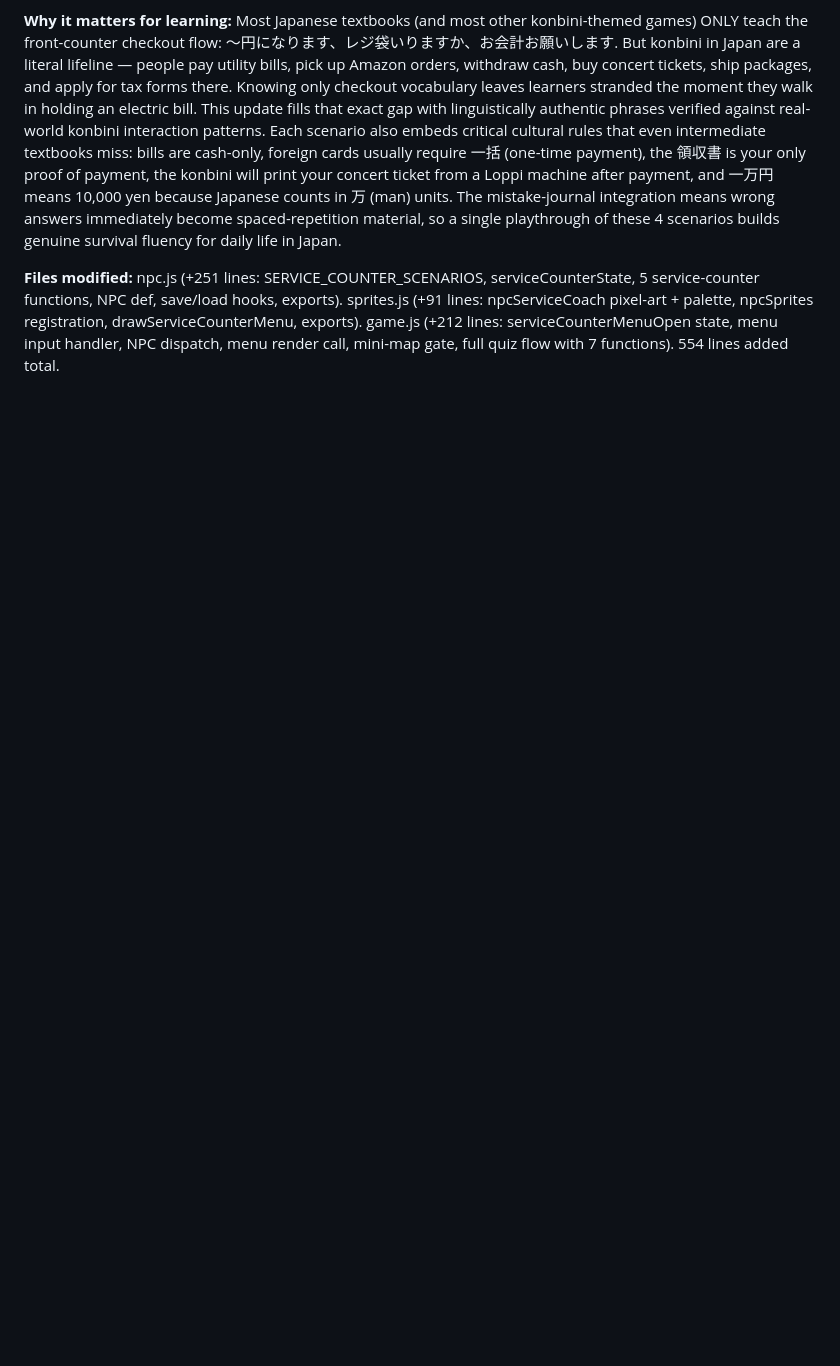
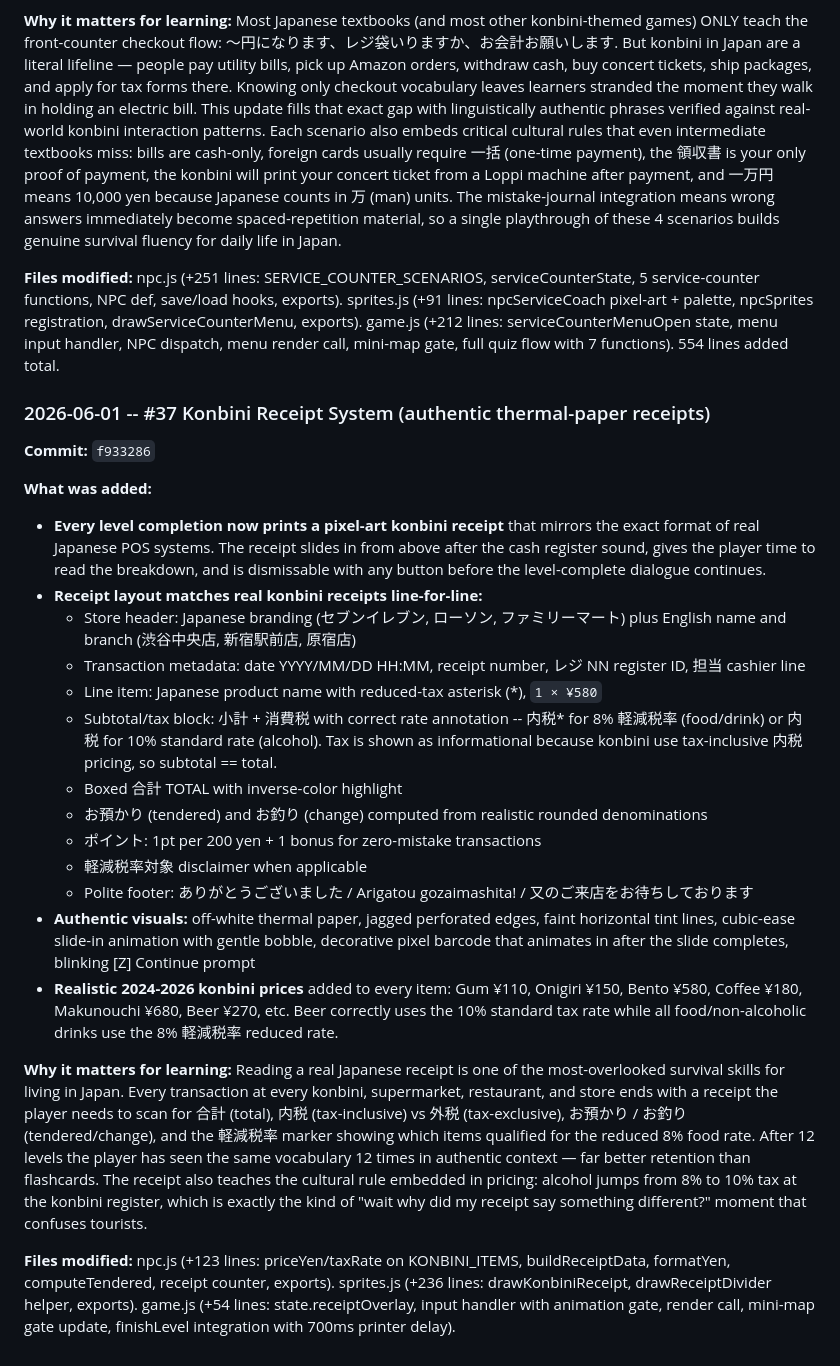
Before and after one commit to theNetworkChuck/konbini-quest, a Markdown page: docs/improvement-backlog.md, the part around the change. Drawn GitHub-style; blank space fills up the shorter version.

Commit message:
docs: changelog for #37 Konbini Receipt System

```diff
--- a/docs/improvement-backlog.md
+++ b/docs/improvement-backlog.md
@@ -890,3 +890,25 @@
 **Why it matters for learning:** Most Japanese textbooks (and most other konbini-themed games) ONLY teach the front-counter checkout flow: 〜円になります、レジ袋いりますか、お会計お願いします. But konbini in Japan are a literal lifeline — people pay utility bills, pick up Amazon orders, withdraw cash, buy concert tickets, ship packages, and apply for tax forms there. Knowing only checkout vocabulary leaves learners stranded the moment they walk in holding an electric bill. This update fills that exact gap with linguistically authentic phrases verified against real-world konbini interaction patterns. Each scenario also embeds critical cultural rules that even intermediate textbooks miss: bills are cash-only, foreign cards usually require 一括 (one-time payment), the 領収書 is your only proof of payment, the konbini will print your concert ticket from a Loppi machine after payment, and 一万円 means 10,000 yen because Japanese counts in 万 (man) units. The mistake-journal integration means wrong answers immediately become spaced-repetition material, so a single playthrough of these 4 scenarios builds genuine survival fluency for daily life in Japan.
 
 **Files modified:** npc.js (+251 lines: SERVICE_COUNTER_SCENARIOS, serviceCounterState, 5 service-counter functions, NPC def, save/load hooks, exports). sprites.js (+91 lines: npcServiceCoach pixel-art + palette, npcSprites registration, drawServiceCounterMenu, exports). game.js (+212 lines: serviceCounterMenuOpen state, menu input handler, NPC dispatch, menu render call, mini-map gate, full quiz flow with 7 functions). 554 lines added total.
+
+### 2026-06-01 -- #37 Konbini Receipt System (authentic thermal-paper receipts)
+**Commit:** `f933286`
+
+**What was added:**
+- **Every level completion now prints a pixel-art konbini receipt** that mirrors the exact format of real Japanese POS systems. The receipt slides in from above after the cash register sound, gives the player time to read the breakdown, and is dismissable with any button before the level-complete dialogue continues.
+- **Receipt layout matches real konbini receipts line-for-line:**
+  - Store header: Japanese branding (セブンイレブン, ローソン, ファミリーマート) plus English name and branch (渋谷中央店, 新宿駅前店, 原宿店)
+  - Transaction metadata: date YYYY/MM/DD HH:MM, receipt number, レジ NN register ID, 担当 cashier line
+  - Line item: Japanese product name with reduced-tax asterisk (*), `1 × ¥580`
+  - Subtotal/tax block: 小計 + 消費税 with correct rate annotation -- 内税* for 8% 軽減税率 (food/drink) or 内税 for 10% standard rate (alcohol). Tax is shown as informational because konbini use tax-inclusive 内税 pricing, so subtotal == total.
+  - Boxed 合計 TOTAL with inverse-color highlight
+  - お預かり (tendered) and お釣り (change) computed from realistic rounded denominations
+  - ポイント: 1pt per 200 yen + 1 bonus for zero-mistake transactions
+  - 軽減税率対象 disclaimer when applicable
+  - Polite footer: ありがとうございました / Arigatou gozaimashita! / 又のご来店をお待ちしております
+- **Authentic visuals:** off-white thermal paper, jagged perforated edges, faint horizontal tint lines, cubic-ease slide-in animation with gentle bobble, decorative pixel barcode that animates in after the slide completes, blinking [Z] Continue prompt
+- **Realistic 2024-2026 konbini prices** added to every item: Gum ¥110, Onigiri ¥150, Bento ¥580, Coffee ¥180, Makunouchi ¥680, Beer ¥270, etc. Beer correctly uses the 10% standard tax rate while all food/non-alcoholic drinks use the 8% 軽減税率 reduced rate.
+
+**Why it matters for learning:** Reading a real Japanese receipt is one of the most-overlooked survival skills for living in Japan. Every transaction at every konbini, supermarket, restaurant, and store ends with a receipt the player needs to scan for 合計 (total), 内税 (tax-inclusive) vs 外税 (tax-exclusive), お預かり / お釣り (tendered/change), and the 軽減税率 marker showing which items qualified for the reduced 8% food rate. After 12 levels the player has seen the same vocabulary 12 times in authentic context — far better retention than flashcards. The receipt also teaches the cultural rule embedded in pricing: alcohol jumps from 8% to 10% tax at the konbini register, which is exactly the kind of "wait why did my receipt say something different?" moment that confuses tourists.
+
+**Files modified:** npc.js (+123 lines: priceYen/taxRate on KONBINI_ITEMS, buildReceiptData, formatYen, computeTendered, receipt counter, exports). sprites.js (+236 lines: drawKonbiniReceipt, drawReceiptDivider helper, exports). game.js (+54 lines: state.receiptOverlay, input handler with animation gate, render call, mini-map gate update, finishLevel integration with 700ms printer delay).
```
